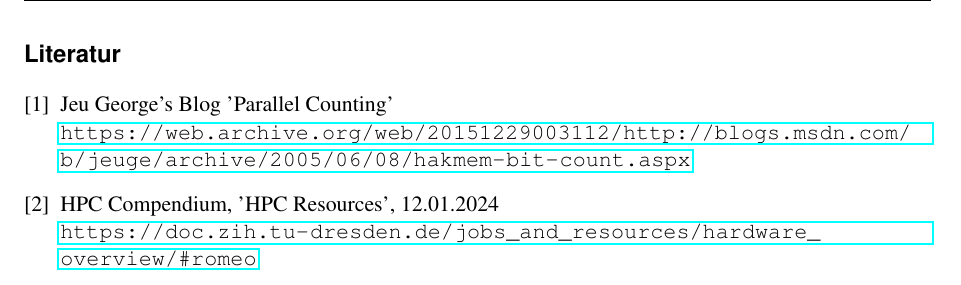
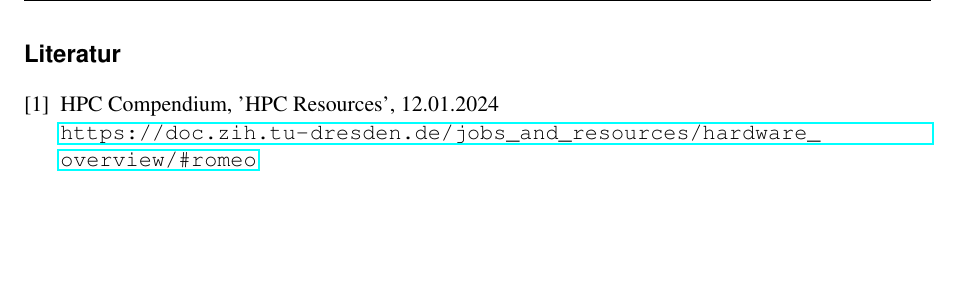
Before and after one commit to LennickeBe/KP_Paralleles_Rechnen, a LaTeX thesis (Aufgabe_A/report/document.tex): part of page 31 of 32, cut so that both start at the same text, the shorter picture padded with empty space. Compiled offline with pdfLaTeX.

Commit message:
fix: removed hakem count from bib list

```diff
--- a/Aufgabe_A/report/document.tex
+++ b/Aufgabe_A/report/document.tex
@@ -886,9 +886,6 @@
 
 \newpage
 \begin{thebibliography}{9}
-	\bibitem{hakmem_count}
-	Jeu George's Blog 'Parallel Counting'\newline \url{https://web.archive.org/web/20151229003112/http://blogs.msdn.com/b/jeuge/archive/2005/06/08/hakmem-bit-count.aspx}
-
 	\bibitem{hpc_compendium}
 	HPC Compendium, 'HPC Resources', 12.01.2024\newline
 	\url{https://doc.zih.tu-dresden.de/jobs_and_resources/hardware_overview/#romeo}
```
Also changed, not shown: Aufgabe_A/report/document.pdf.
